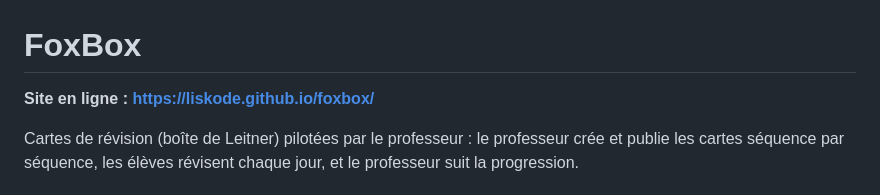
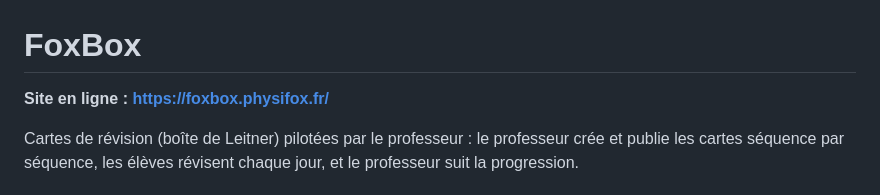
Before and after one commit to liskode/foxbox, a Markdown page: README.md, the part around the change. Rendered like a GitHub page.

Commit message:
README : nouvelle adresse
Co-Authored-By: Claude Opus 5.5 <noreply@anthropic.com>

```diff
--- a/README.md
+++ b/README.md
@@ -1,6 +1,6 @@
 # FoxBox
 
-**Site en ligne : https://liskode.github.io/foxbox/**
+**Site en ligne : https://foxbox.physifox.fr/**
 
 Cartes de révision (boîte de Leitner) pilotées par le professeur : le professeur crée et publie les cartes
 séquence par séquence, les élèves révisent chaque jour, et le professeur suit la progression.
```
